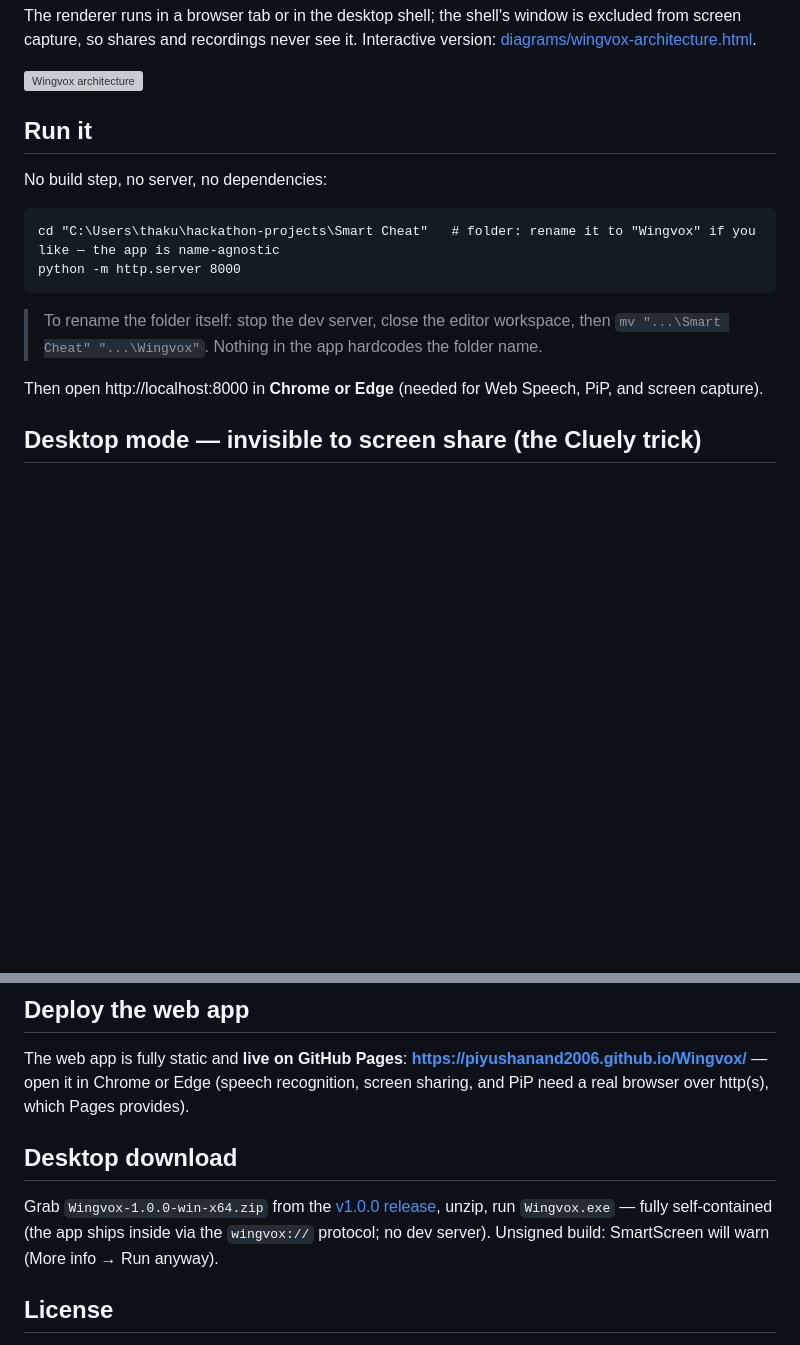
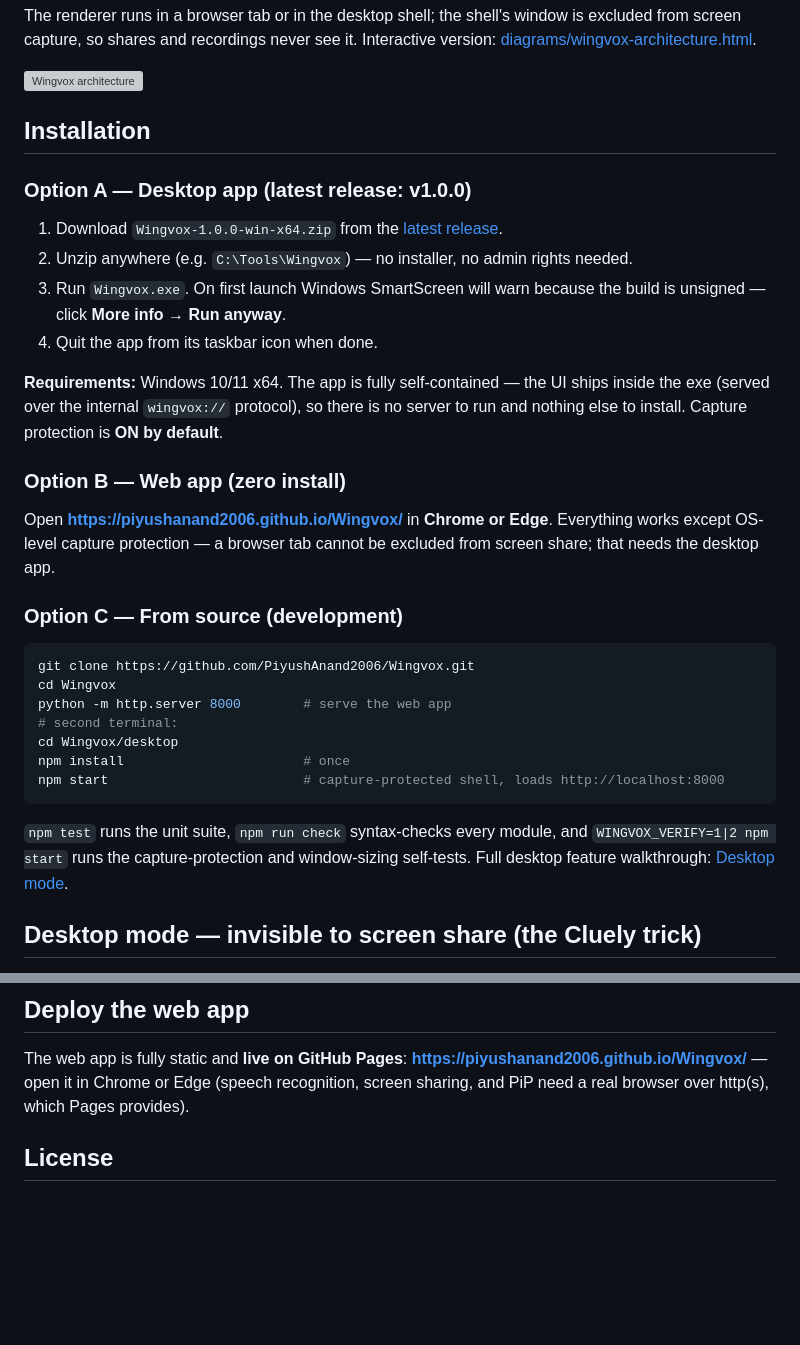
Before and after one commit to PiyushAnand2006/Wingvox, a Markdown page: README.md, 2 parts joined by grey strips. Rendered like a GitHub page; blank space fills up the shorter version; grey boxes are pictures that could not be loaded.

Commit message:
docs: installation guide for the v1.0.0 release (desktop zip / web / source)

````diff
--- a/README.md
+++ b/README.md
@@ -24,18 +24,34 @@ The renderer runs in a browser tab or in the desktop shell; the shell's window i
 
 ![Wingvox architecture](diagrams/wingvox-architecture.svg)
 
-## Run it
+## Installation
 
-No build step, no server, no dependencies:
+### Option A — Desktop app (latest release: v1.0.0)
 
-```
-cd "C:\Users\thaku\hackathon-projects\Smart Cheat"   # folder: rename it to "Wingvox" if you like — the app is name-agnostic
-python -m http.server 8000
+1. Download `Wingvox-1.0.0-win-x64.zip` from the [latest release](https://github.com/PiyushAnand2006/Wingvox/releases/latest).
+2. Unzip anywhere (e.g. `C:\Tools\Wingvox`) — no installer, no admin rights needed.
+3. Run `Wingvox.exe`. On first launch Windows SmartScreen will warn because the build is unsigned — click **More info → Run anyway**.
+4. Quit the app from its taskbar icon when done.
+
+**Requirements:** Windows 10/11 x64. The app is fully self-contained — the UI ships inside the exe (served over the internal `wingvox://` protocol), so there is no server to run and nothing else to install. Capture protection is **ON by default**.
+
+### Option B — Web app (zero install)
+
+Open **https://piyushanand2006.github.io/Wingvox/** in **Chrome or Edge**. Everything works except OS-level capture protection — a browser tab cannot be excluded from screen share; that needs the desktop app.
+
+### Option C — From source (development)
+
+```bash
+git clone https://github.com/PiyushAnand2006/Wingvox.git
+cd Wingvox
+python -m http.server 8000        # serve the web app
+# second terminal:
+cd Wingvox/desktop
+npm install                       # once
+npm start                         # capture-protected shell, loads http://localhost:8000
 ```
 
-> To rename the folder itself: stop the dev server, close the editor workspace, then `mv "...\Smart Cheat" "...\Wingvox"`. Nothing in the app hardcodes the folder name.
-
-Then open http://localhost:8000 in **Chrome or Edge** (needed for Web Speech, PiP, and screen capture).
+`npm test` runs the unit suite, `npm run check` syntax-checks every module, and `WINGVOX_VERIFY=1|2 npm start` runs the capture-protection and window-sizing self-tests. Full desktop feature walkthrough: [Desktop mode](#desktop-mode--invisible-to-screen-share-the-cluely-trick).
 
 ## Desktop mode — invisible to screen share (the Cluely trick)
 
@@ -88,10 +104,6 @@ Zero-dependency test suite (`npm test`, no framework, in-process): trigger detec
 ## Deploy the web app
 
 The web app is fully static and **live on GitHub Pages**: **https://piyushanand2006.github.io/Wingvox/** — open it in Chrome or Edge (speech recognition, screen sharing, and PiP need a real browser over http(s), which Pages provides).
-
-## Desktop download
-
-Grab `Wingvox-1.0.0-win-x64.zip` from the [v1.0.0 release](https://github.com/PiyushAnand2006/Wingvox/releases/tag/v1.0.0), unzip, run `Wingvox.exe` — fully self-contained (the app ships inside via the `wingvox://` protocol; no dev server). Unsigned build: SmartScreen will warn (More info → Run anyway).
 
 ## License
 
````
